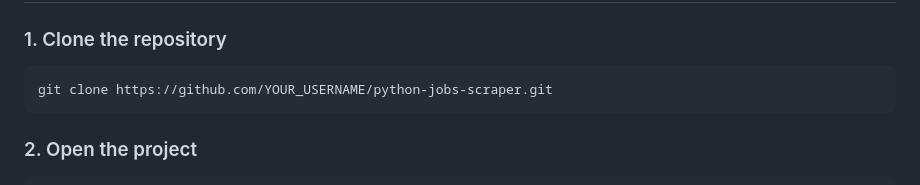
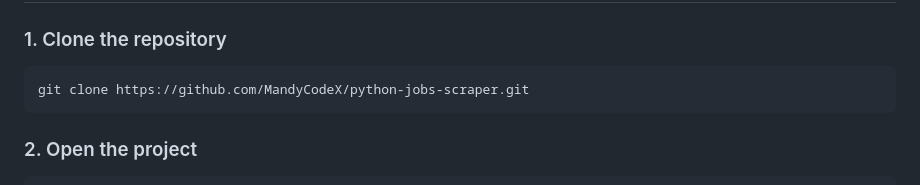
Before and after one commit to MandyCodeX/python-jobs-scraper, a Markdown page: README.md, the part around the change. GitHub-like rendering.

Commit message:
Improved

````diff
--- a/README.md
+++ b/README.md
@@ -269,7 +269,7 @@ The analytics page presents the collected job data in a visual format.
 ### 1. Clone the repository
 
 ```bash
-git clone https://github.com/YOUR_USERNAME/python-jobs-scraper.git
+git clone https://github.com/MandyCodeX/python-jobs-scraper.git
 ```
 
 ### 2. Open the project
````
